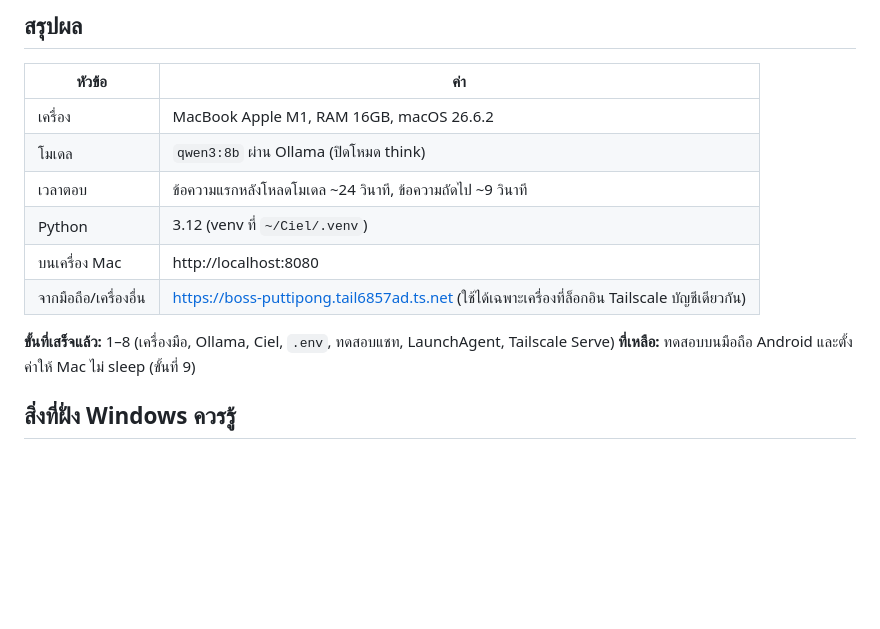
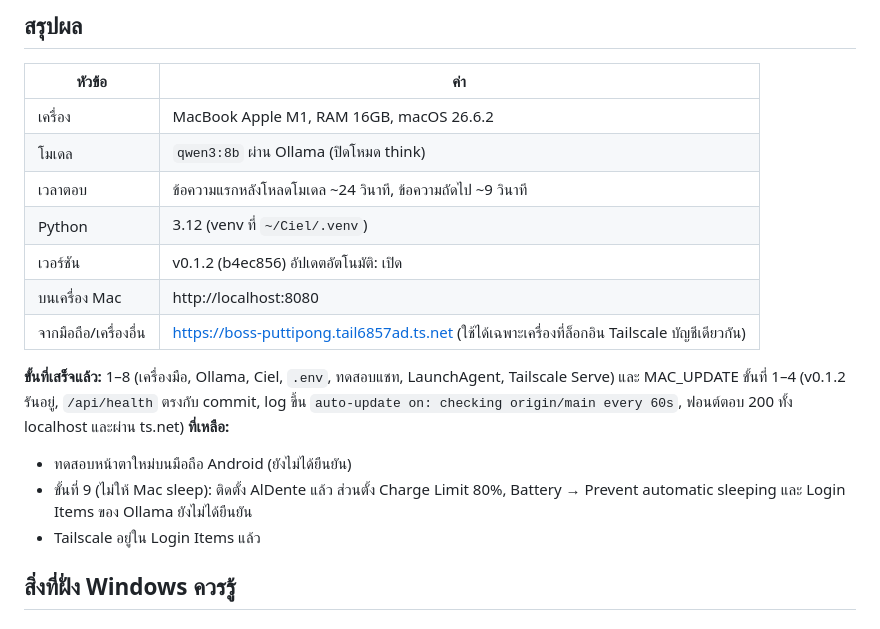
Before and after one commit to PUTTIPONG-Boss/Ciel, a Markdown page: docs/MAC_SERVER.md, the part around the change. GitHub-like rendering; blank space fills up the shorter version.

Commit message:
Mac: v0.1.2 running, auto-update on
Co-Authored-By: Claude Opus 5.5 <noreply@anthropic.com>

```diff
--- a/docs/MAC_SERVER.md
+++ b/docs/MAC_SERVER.md
@@ -11,11 +11,16 @@
 | โมเดล | `qwen3:8b` ผ่าน Ollama (ปิดโหมด think) |
 | เวลาตอบ | ข้อความแรกหลังโหลดโมเดล ~24 วินาที, ข้อความถัดไป ~9 วินาที |
 | Python | 3.12 (venv ที่ `~/Ciel/.venv`) |
+| เวอร์ชัน | v0.1.2 (b4ec856) อัปเดตอัตโนมัติ: เปิด |
 | บนเครื่อง Mac | http://localhost:8080 |
 | จากมือถือ/เครื่องอื่น | https://boss-puttipong.tail6857ad.ts.net (ใช้ได้เฉพาะเครื่องที่ล็อกอิน Tailscale บัญชีเดียวกัน) |
 
-**ขั้นที่เสร็จแล้ว:** 1–8 (เครื่องมือ, Ollama, Ciel, `.env`, ทดสอบแชท, LaunchAgent, Tailscale Serve)
-**ที่เหลือ:** ทดสอบบนมือถือ Android และตั้งค่าให้ Mac ไม่ sleep (ขั้นที่ 9)
+**ขั้นที่เสร็จแล้ว:** 1–8 (เครื่องมือ, Ollama, Ciel, `.env`, ทดสอบแชท, LaunchAgent, Tailscale Serve) และ MAC_UPDATE ขั้นที่ 1–4
+(v0.1.2 รันอยู่, `/api/health` ตรงกับ commit, log ขึ้น `auto-update on: checking origin/main every 60s`, ฟอนต์ตอบ 200 ทั้ง localhost และผ่าน ts.net)
+**ที่เหลือ:**
+- ทดสอบหน้าตาใหม่บนมือถือ Android (ยังไม่ได้ยืนยัน)
+- ขั้นที่ 9 (ไม่ให้ Mac sleep): ติดตั้ง AlDente แล้ว ส่วนตั้ง Charge Limit 80%, Battery → Prevent automatic sleeping และ Login Items ของ Ollama ยังไม่ได้ยืนยัน
+- Tailscale อยู่ใน Login Items แล้ว
 
 ## สิ่งที่ฝั่ง Windows ควรรู้
 
```
